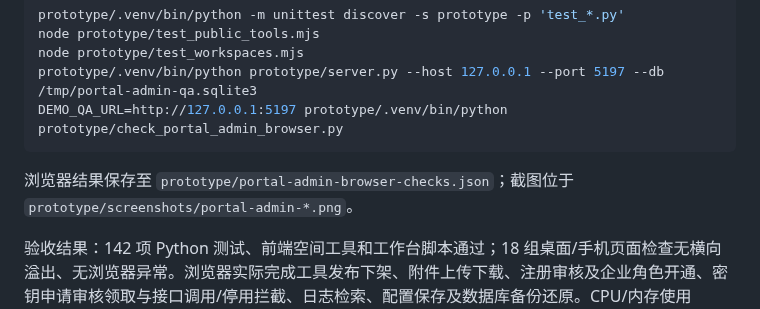
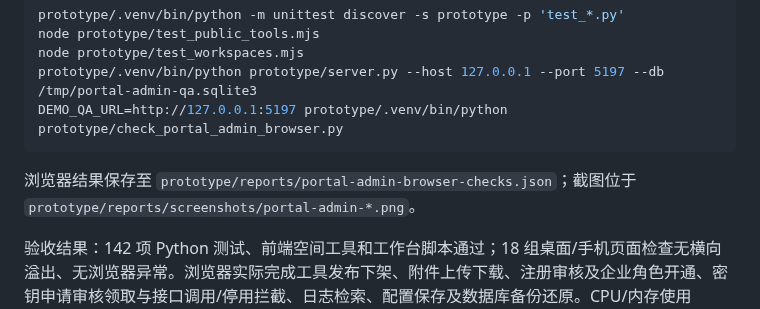
Before and after one commit to xla145/oneMap, a Markdown page: docs/门户后台管理补齐说明.md, the part around the change. GitHub-like rendering.

Commit message:
docs(文档): 更新门户后台管理补齐说明中的目录引用
Co-Authored-By: Claude Sonnet 4.6 <noreply@anthropic.com>

````diff
--- a/docs/门户后台管理补齐说明.md
+++ b/docs/门户后台管理补齐说明.md
@@ -52,7 +52,7 @@ prototype/.venv/bin/python prototype/server.py --host 127.0.0.1 --port 5197 --db
 DEMO_QA_URL=http://127.0.0.1:5197 prototype/.venv/bin/python prototype/check_portal_admin_browser.py
 ```
 
-浏览器结果保存至 `prototype/portal-admin-browser-checks.json`；截图位于 `prototype/screenshots/portal-admin-*.png`。
+浏览器结果保存至 `prototype/reports/portal-admin-browser-checks.json`；截图位于 `prototype/reports/screenshots/portal-admin-*.png`。
 
 验收结果：142 项 Python 测试、前端空间工具和工作台脚本通过；18 组桌面/手机页面检查无横向溢出、无浏览器异常。浏览器实际完成工具发布下架、附件上传下载、注册审核及企业角色开通、密钥申请审核领取与接口调用/停用拦截、日志检索、配置保存及数据库备份还原。CPU/内存使用 psutil 采集，当前本机已验证实际数值。
 
````
